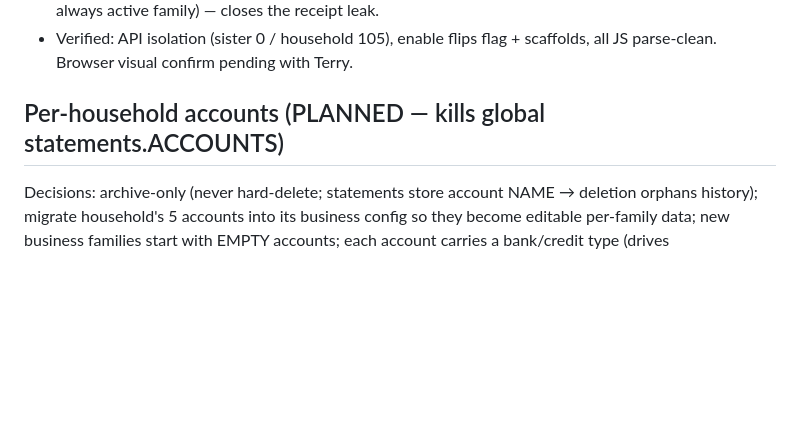
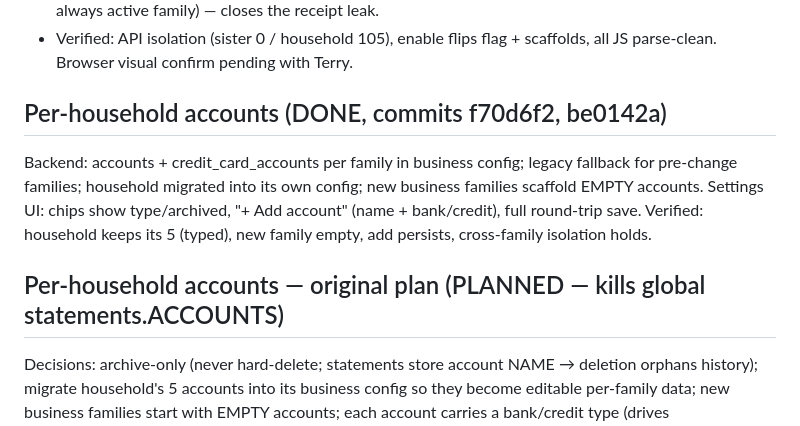
Before and after one commit to haleoworld/kiviat-lab, a Markdown page: docs/plans/add-household-and-preset-library.md, the part around the change. Drawn GitHub-style; blank space fills up the shorter version.

Commit message:
docs(plans): mark per-household accounts done
Co-Authored-By: Claude Opus 4.8 (1M context) <noreply@anthropic.com>
Claude-Session: https://claude.ai/code/session_01RS3xsmK4LrVV6Mq3ZjNmv7

```diff
--- a/docs/plans/add-household-and-preset-library.md
+++ b/docs/plans/add-household-and-preset-library.md
@@ -17,7 +17,14 @@ go-ahead. Track B (preset library) planned, not started. (2026-06-24)
 - Verified: API isolation (sister 0 / household 105), enable flips flag + scaffolds,
   all JS parse-clean. Browser visual confirm pending with Terry.
 
-## Per-household accounts (PLANNED — kills global statements.ACCOUNTS)
+## Per-household accounts (DONE, commits f70d6f2, be0142a)
+Backend: accounts + credit_card_accounts per family in business config; legacy
+fallback for pre-change families; household migrated into its own config; new
+business families scaffold EMPTY accounts. Settings UI: chips show type/archived,
+"+ Add account" (name + bank/credit), full round-trip save. Verified: household
+keeps its 5 (typed), new family empty, add persists, cross-family isolation holds.
+
+## Per-household accounts — original plan (PLANNED — kills global statements.ACCOUNTS)
 Decisions: archive-only (never hard-delete; statements store account NAME → deletion
 orphans history); migrate household's 5 accounts into its business config so they
 become editable per-family data; new business families start with EMPTY accounts;
```
